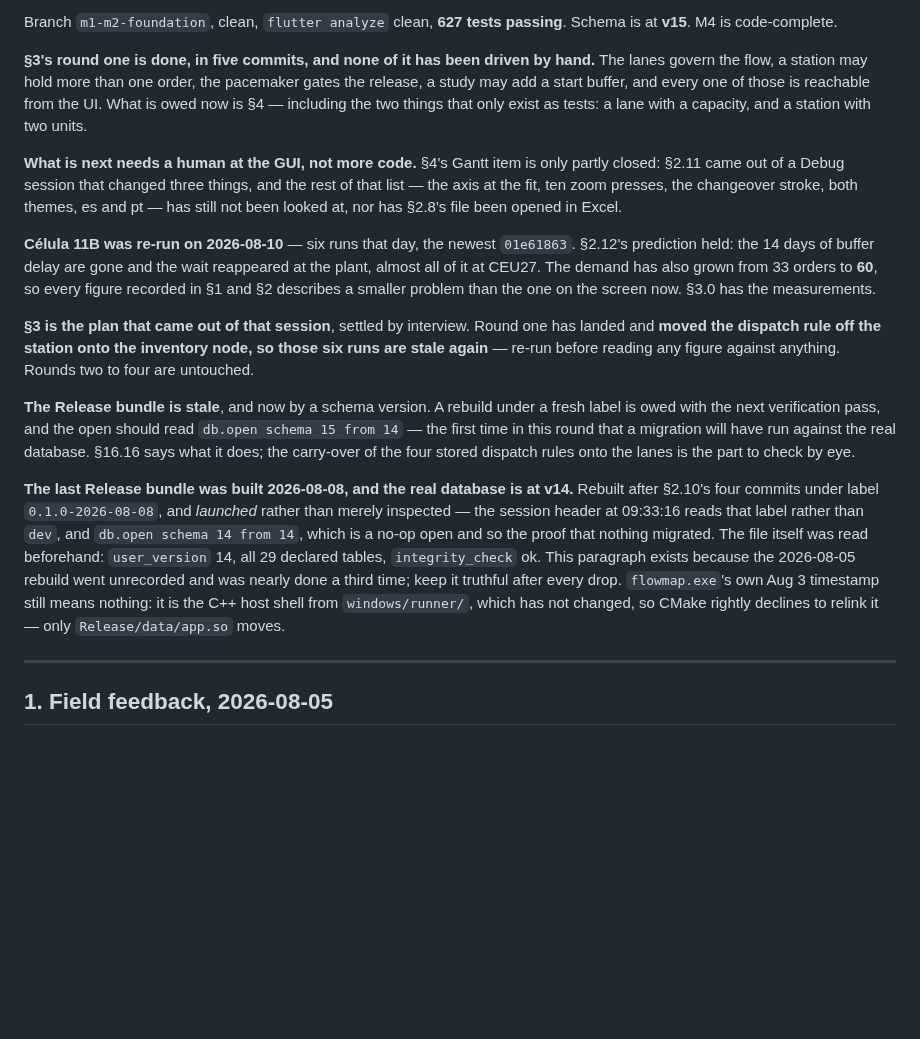
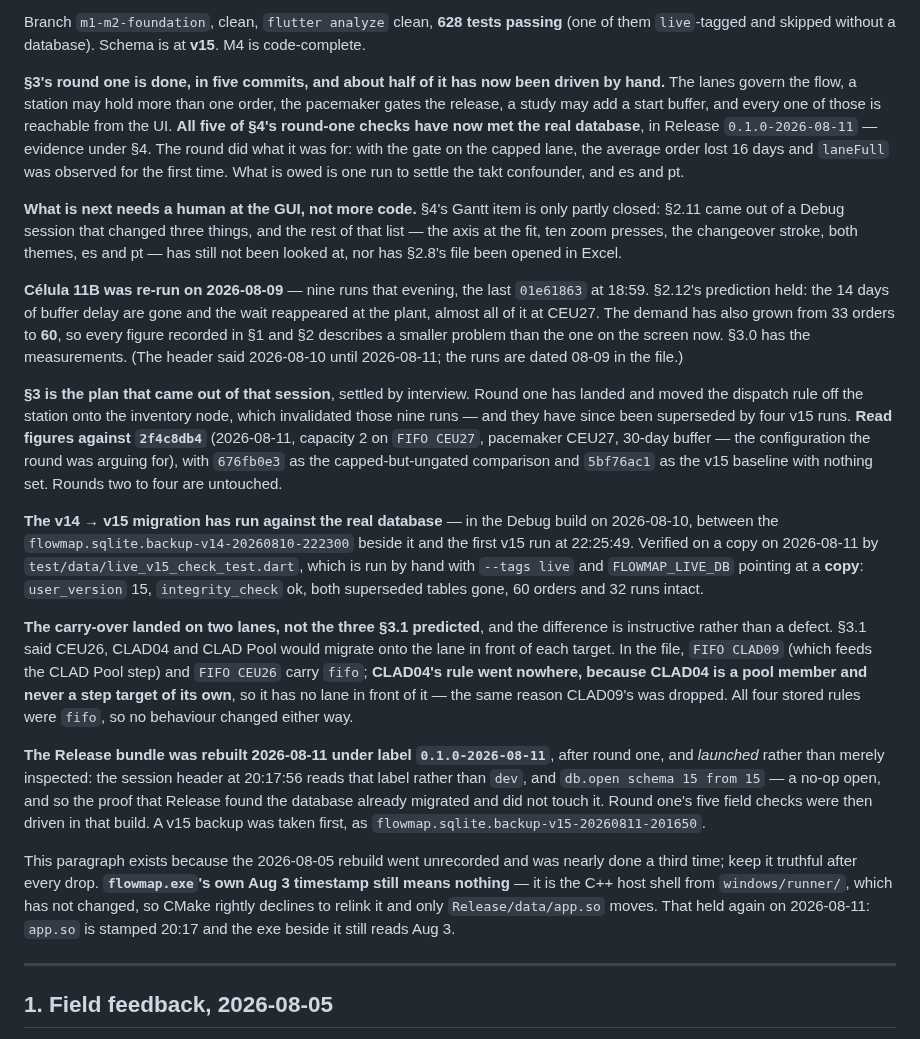
Before and after one commit to matheus-sancha/FlowMap, a Markdown page: docs/TODO.md, the part around one of its changes. Rendered like a GitHub page; blank space fills up the shorter version.

```diff
--- a/docs/TODO.md
+++ b/docs/TODO.md
@@ -4,42 +4,58 @@ Working state as of 2026-08-10. `docs/DESIGN.md` remains the source of truth for
 is only a plan, and each item should be deleted from it as it lands.
 
-Branch `m1-m2-foundation`, clean, `flutter analyze` clean, **627 tests passing**. Schema is at
-**v15**. M4 is code-complete.
+Branch `m1-m2-foundation`, clean, `flutter analyze` clean, **628 tests passing** (one of them
+`live`-tagged and skipped without a database). Schema is at **v15**. M4 is code-complete.
 
-**§3's round one is done, in five commits, and none of it has been driven by hand.** The lanes
-govern the flow, a station may hold more than one order, the pacemaker gates the release, a study
-may add a start buffer, and every one of those is reachable from the UI. What is owed now is §4 —
-including the two things that only exist as tests: a lane with a capacity, and a station with two
-units.
+**§3's round one is done, in five commits, and about half of it has now been driven by hand.** The
+lanes govern the flow, a station may hold more than one order, the pacemaker gates the release, a
+study may add a start buffer, and every one of those is reachable from the UI. **All five of §4's
+round-one checks have now met the real database**, in Release `0.1.0-2026-08-11` — evidence under
+§4. The round did what it was for: with the gate on the capped lane, the average order lost 16 days
+and `laneFull` was observed for the first time. What is owed is one run to settle the takt
+confounder, and es and pt.
 
 **What is next needs a human at the GUI, not more code.** §4's Gantt item is only partly closed:
 §2.11 came out of a Debug session that changed three things, and the rest of that list — the axis at
 the fit, ten zoom presses, the changeover stroke, both themes, es and pt — has still not been
 looked at, nor has §2.8's file been opened in Excel.
 
-**Célula 11B was re-run on 2026-08-10** — six runs that day, the newest `01e61863`. §2.12's
-prediction held: the 14 days of buffer delay are gone and the wait reappeared at the plant, almost
-all of it at CEU27. The demand has also grown from 33 orders to **60**, so every figure recorded in
-§1 and §2 describes a smaller problem than the one on the screen now. §3.0 has the measurements.
+**Célula 11B was re-run on 2026-08-09** — nine runs that evening, the last `01e61863` at 18:59.
+§2.12's prediction held: the 14 days of buffer delay are gone and the wait reappeared at the plant,
+almost all of it at CEU27. The demand has also grown from 33 orders to **60**, so every figure
+recorded in §1 and §2 describes a smaller problem than the one on the screen now. §3.0 has the
+measurements. (The header said 2026-08-10 until 2026-08-11; the runs are dated 08-09 in the file.)
 
 **§3 is the plan that came out of that session**, settled by interview. Round one has landed and
-**moved the dispatch rule off the station onto the inventory node, so those six runs are stale
-again** — re-run before reading any figure against anything. Rounds two to four are untouched.
+moved the dispatch rule off the station onto the inventory node, which invalidated those nine runs
+— and they have since been superseded by four v15 runs. **Read figures against `2f4c8db4`**
+(2026-08-11, capacity 2 on `FIFO CEU27`, pacemaker CEU27, 30-day buffer — the configuration the
+round was arguing for), with `676fb0e3` as the capped-but-ungated comparison and `5bf76ac1` as the
+v15 baseline with nothing set. Rounds two to four are untouched.
 
-**The Release bundle is stale**, and now by a schema version. A rebuild under a fresh label is owed
-with the next verification pass, and the open should read `db.open schema 15 from 14` — the first
-time in this round that a migration will have run against the real database. §16.16 says what it
-does; the carry-over of the four stored dispatch rules onto the lanes is the part to check by eye.
+**The v14 → v15 migration has run against the real database** — in the Debug build on 2026-08-10,
+between the `flowmap.sqlite.backup-v14-20260810-222300` beside it and the first v15 run at 22:25:49.
+Verified on a copy on 2026-08-11 by `test/data/live_v15_check_test.dart`, which is run by hand with
+`--tags live` and `FLOWMAP_LIVE_DB` pointing at a **copy**: `user_version` 15, `integrity_check` ok,
+both superseded tables gone, 60 orders and 32 runs intact.
 
-**The last Release bundle was built 2026-08-08, and the real database is at v14.** Rebuilt after
-§2.10's four commits under label `0.1.0-2026-08-08`, and *launched* rather than merely inspected —
-the session header at 09:33:16 reads that label rather than `dev`, and `db.open schema 14 from 14`,
-which is a no-op open and so the proof that nothing migrated. The file itself was read beforehand:
-`user_version` 14, all 29 declared tables, `integrity_check` ok. This paragraph exists because the
-2026-08-05 rebuild went unrecorded and was nearly done a third time; keep it truthful after every
-drop. `flowmap.exe`'s own Aug 3 timestamp still means nothing: it is the C++ host shell from
-`windows/runner/`, which has not changed, so CMake rightly declines to relink it — only
-`Release/data/app.so` moves.
+**The carry-over landed on two lanes, not the three §3.1 predicted**, and the difference is
+instructive rather than a defect. §3.1 said CEU26, CLAD04 and CLAD Pool would migrate onto the lane
+in front of each target. In the file, `FIFO CLAD09` (which feeds the CLAD Pool step) and
+`FIFO CEU26` carry `fifo`; **CLAD04's rule went nowhere, because CLAD04 is a pool member and never a
+step target of its own**, so it has no lane in front of it — the same reason CLAD09's was dropped.
+All four stored rules were `fifo`, so no behaviour changed either way.
+
+**The Release bundle was rebuilt 2026-08-11 under label `0.1.0-2026-08-11`**, after round one, and
+*launched* rather than merely inspected: the session header at 20:17:56 reads that label rather than
+`dev`, and `db.open schema 15 from 15` — a no-op open, and so the proof that Release found the
+database already migrated and did not touch it. Round one's five field checks were then driven in
+that build. A v15 backup was taken first, as `flowmap.sqlite.backup-v15-20260811-201650`.
+
+This paragraph exists because the 2026-08-05 rebuild went unrecorded and was nearly done a third
+time; keep it truthful after every drop. **`flowmap.exe`'s own Aug 3 timestamp still means
+nothing** — it is the C++ host shell from `windows/runner/`, which has not changed, so CMake rightly
+declines to relink it and only `Release/data/app.so` moves. That held again on 2026-08-11: `app.so`
+is stamped 20:17 and the exe beside it still reads Aug 3.
 
 ---
 
```
Also changed, not shown: other parts of docs/TODO.md (+48 -17 lines).
